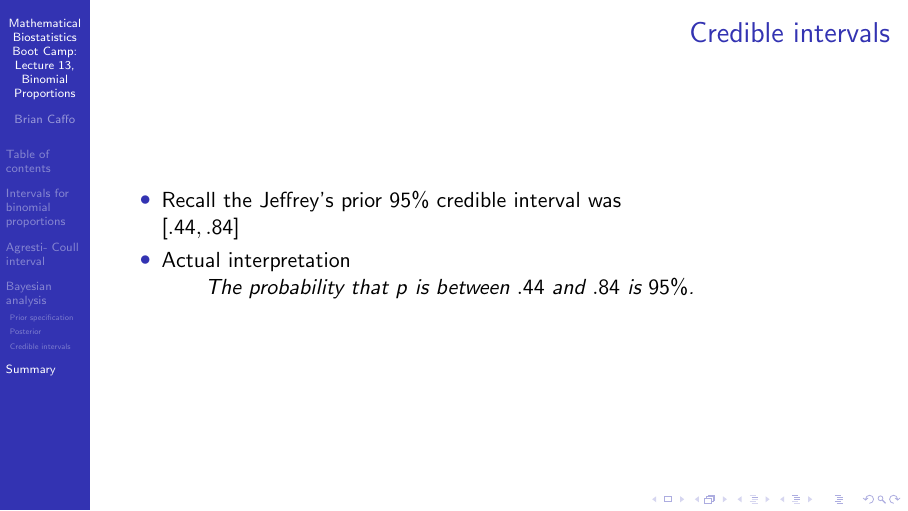
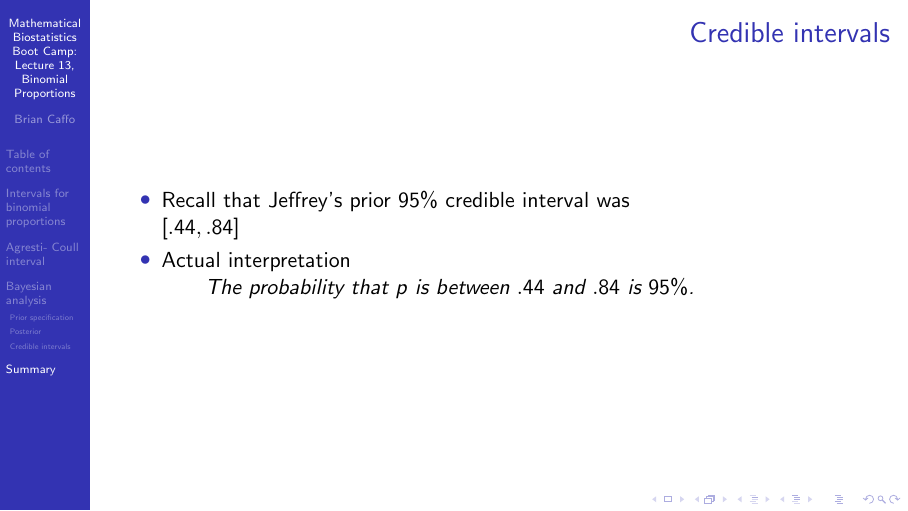
Before and after one commit to bcaffo/Caffo-Coursera, LaTeX slides (lecture13.tex): page 27 of 27. Compiled offline with pdfLaTeX.

Commit message:
s/the/that

```diff
--- a/lecture13.tex
+++ b/lecture13.tex
@@ -346,7 +346,7 @@ We are 95\% confident that $p$ lies between $.44$ to $.86$
 
 \begin{frame}\frametitle{Credible intervals}
 \begin{itemize}
-\item Recall the Jeffrey's prior $95\%$ credible interval was \\$[.44, .84]$
+\item Recall that Jeffrey's prior $95\%$ credible interval was \\$[.44, .84]$
 \item Actual interpretation
   \begin{quote}
     The probability that $p$ is between $.44$ and $.84$ is $95\%$.
```
